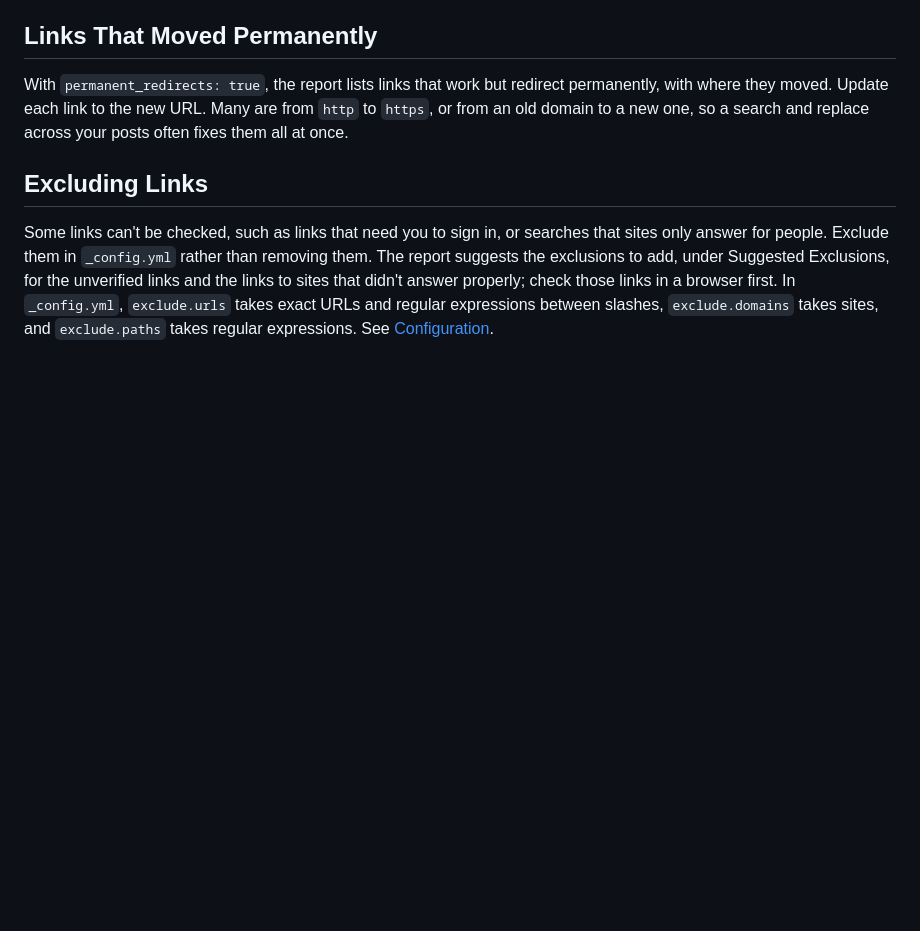
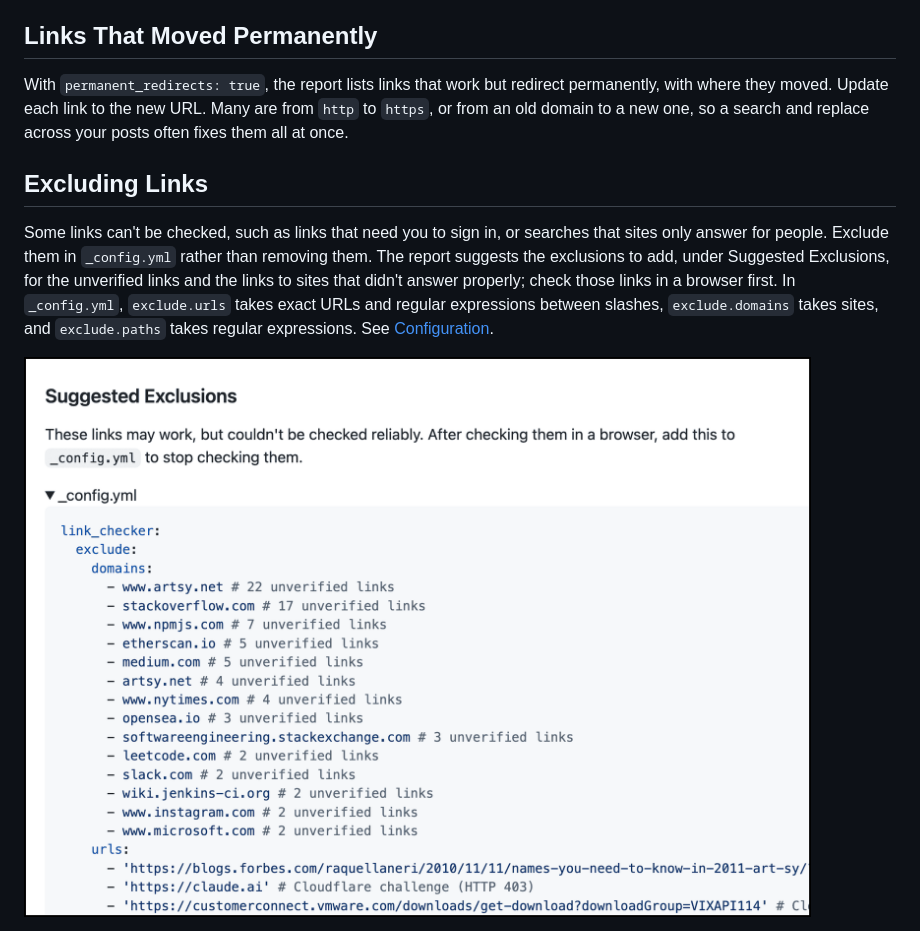
Before and after one commit to actions-marketplace-validations/dblock_jekyll-ruby-link-checker, a Markdown page: docs/fixing-links.md, the part around the change. Drawn GitHub-style; pictures changed too: docs/images/suggested-exclusions.png (added); blank space fills up the shorter version.

```diff
--- a/docs/fixing-links.md
+++ b/docs/fixing-links.md
@@ -37,3 +37,5 @@ With `permanent_redirects: true`, the report lists links that work but redirect
 ## Excluding Links
 
 Some links can't be checked, such as links that need you to sign in, or searches that sites only answer for people. Exclude them in `_config.yml` rather than removing them. The report suggests the exclusions to add, under Suggested Exclusions, for the unverified links and the links to sites that didn't answer properly; check those links in a browser first. In `_config.yml`, `exclude.urls` takes exact URLs and regular expressions between slashes, `exclude.domains` takes sites, and `exclude.paths` takes regular expressions. See [Configuration](configuration.md).
+
+<img alt="Suggested exclusions in a report" src="images/suggested-exclusions.png" width="828" height="589">
```
Also changed, not shown: CHANGELOG.md (+1 -0 lines), docs/github-actions.md (+8 -0 lines), docs/images/job-summary.png (added), docs/images/report.png (added).
